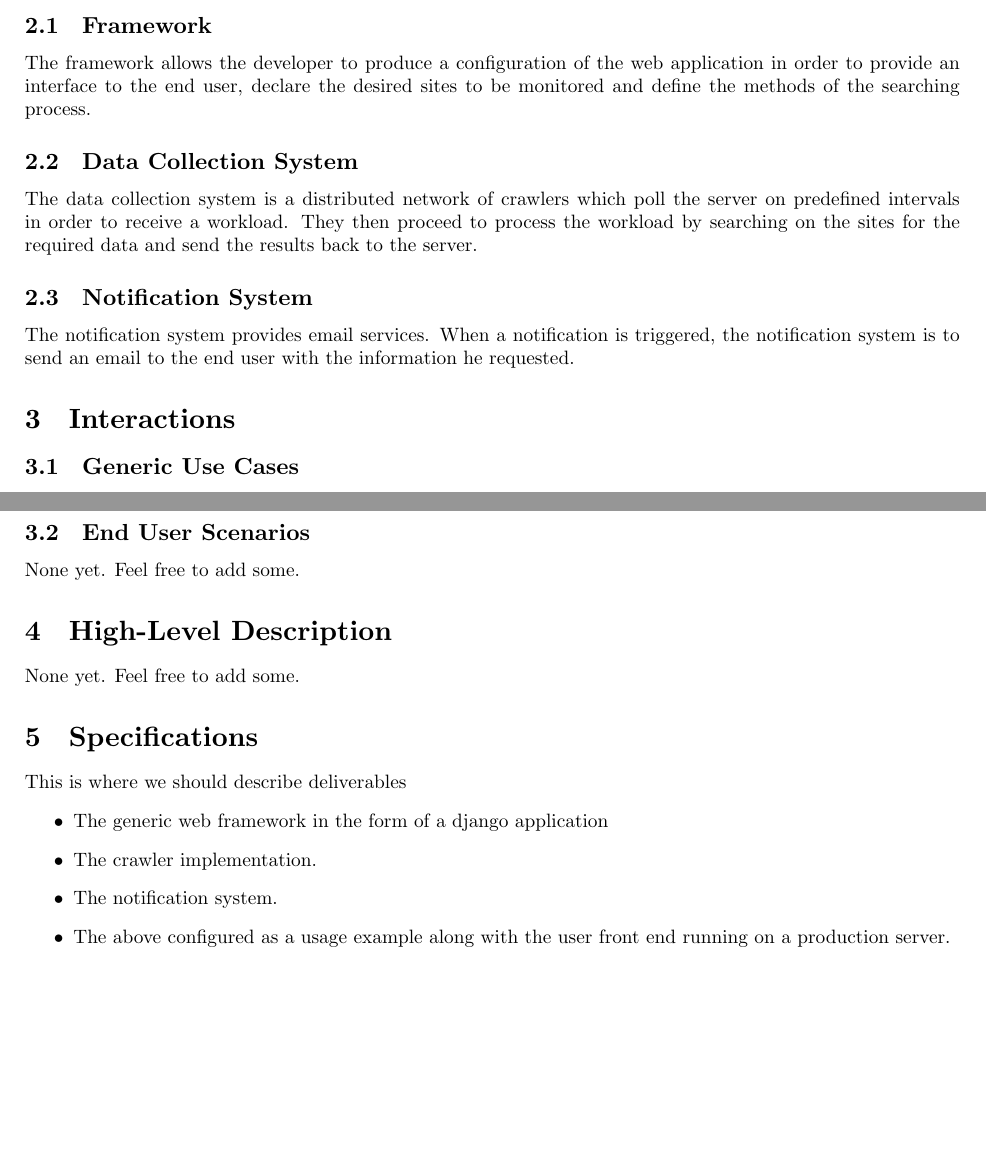
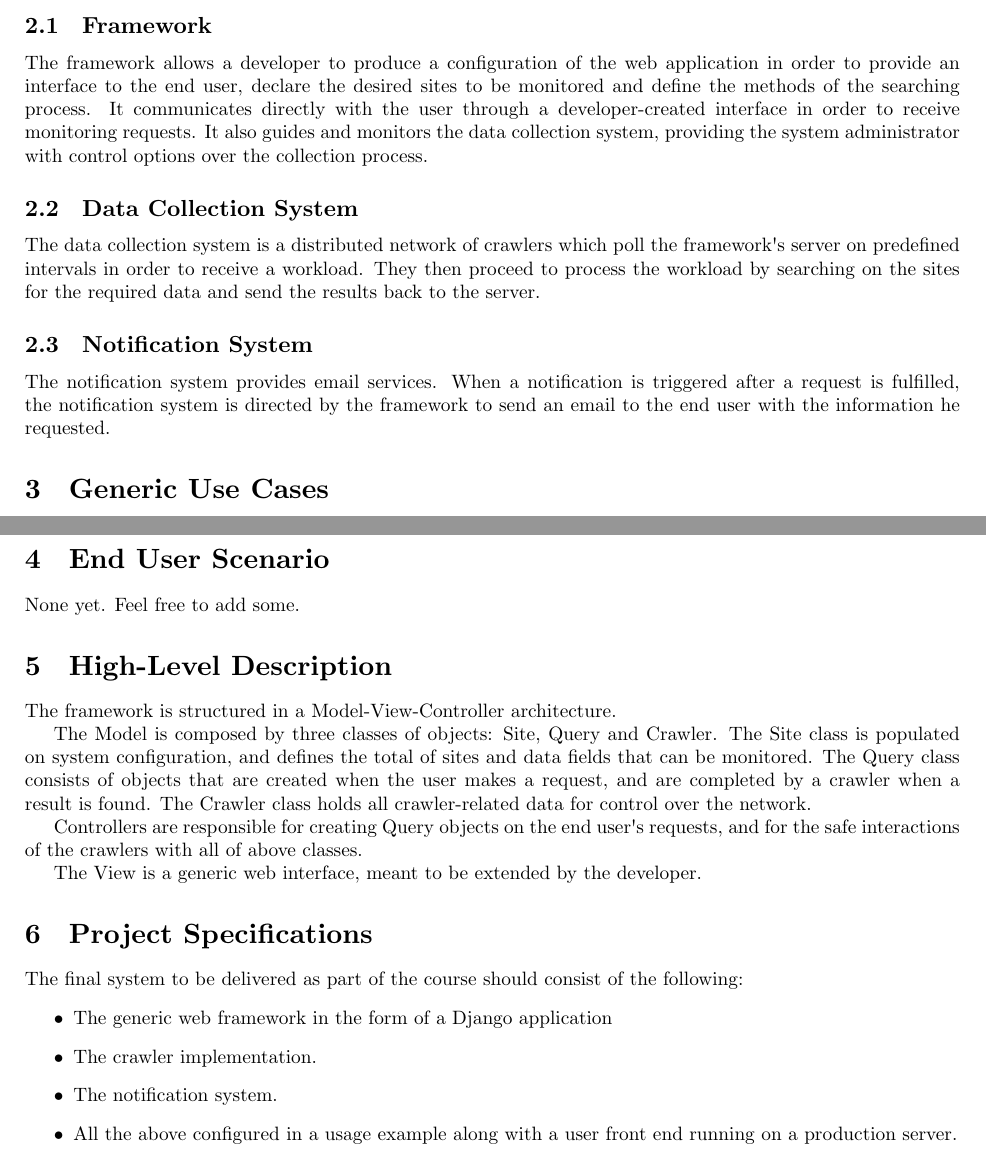
Before and after one commit to alexmavr/SoftEng, a LaTeX document (proposal/proposal.tex): two parts of pages 2 and 3 of 3, joined at a grey line, cut so that both start at the same text, the shorter picture padded with empty space. Compiled offline with XeLaTeX.

Commit message:
@mastergreg added sauce + an abstract of what we talked about

```diff
--- a/proposal/proposal.tex
+++ b/proposal/proposal.tex
@@ -56,22 +56,26 @@
         \item A notification system.
     \end{itemize}
     \subsection{Framework}
-        The framework allows the developer to produce a configuration of the
+        The framework allows a developer to produce a configuration of the
         web application in order to provide an interface to the end user,
         declare the desired sites to be monitored and define the methods of
-        the searching process.
+        the searching process. It communicates directly with the user through a
+        developer-created interface in order to receive monitoring requests.
+        It also guides and monitors the data collection system, providing the
+        system administrator with control options over the collection process.
     \subsection{Data Collection System}
         The data collection system is a distributed network of crawlers which
-        poll the server on predefined intervals in order to receive a
+        poll the framework's server on predefined intervals in order to receive a
         workload. They then proceed to process the workload by searching on
         the sites for the required data and send the results back to the
         server.
     \subsection{Notification System}
         The notification system provides email services. When a notification
-        is triggered, the notification system is to send an email to the end
-        user with the information he requested.
-\section{Interactions}
-    \subsection{Generic Use Cases}
+        is triggered after a request is fulfilled, the notification system is
+        directed by the framework to send an email to the end user with the
+        information he requested.
+
+\section{Generic Use Cases}
     \subsubsection{Developer Case}
         The developer configures the framework to provide a front-end to
         the end user and a collection of websites which will be crawled
@@ -88,18 +92,33 @@
         user request and forwards the necessary information to the crawler
         network. When an appropriate result is found, the user is
         contacted by the notification system.
-    \subsection{End User Scenarios}
+
+\section{End User Scenario}
     None yet. Feel free to add some.
 
 \section{High-Level Description}
-    None yet. Feel free to add some.
+    The framework is structured in a Model-View-Controller architecture.
 
-\section{Specifications}
-    This is where we should describe deliverables
+    The Model is composed by three classes of objects: Site, Query and Crawler.
+    The Site class is populated on system configuration, and defines the total
+    of sites and data fields that can be monitored. The Query class consists of
+    objects that are created when the user makes a request, and are completed
+    by a crawler when a result is found. The Crawler class holds all
+    crawler-related data for control over the network.
+
+    Controllers are responsible for creating Query objects on the end user's
+    requests, and for the safe interactions of the crawlers with all of above
+    classes.
+
+    The View is a generic web interface, meant to be extended by the developer.
+
+\section{Project Specifications}
+    The final system to be delivered as part of the course should consist of
+    the following:
     \begin{itemize}
-            \item The generic web framework in the form of a django application
+            \item The generic web framework in the form of a Django application
             \item The crawler implementation.
             \item The notification system.
-            \item The above configured as a usage example along with the user
+            \item All the above configured in a usage example along with a user
                 front end running on a production server.
     \end{itemize}
```
Also changed, not shown: proposal/proposal.tex (4 more changed lines). Lines whose indentation alone changed are shown as unchanged.
